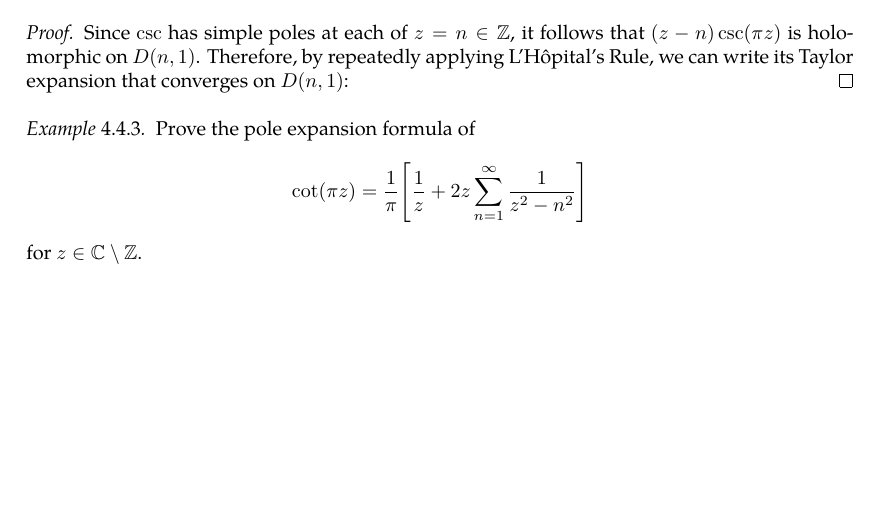
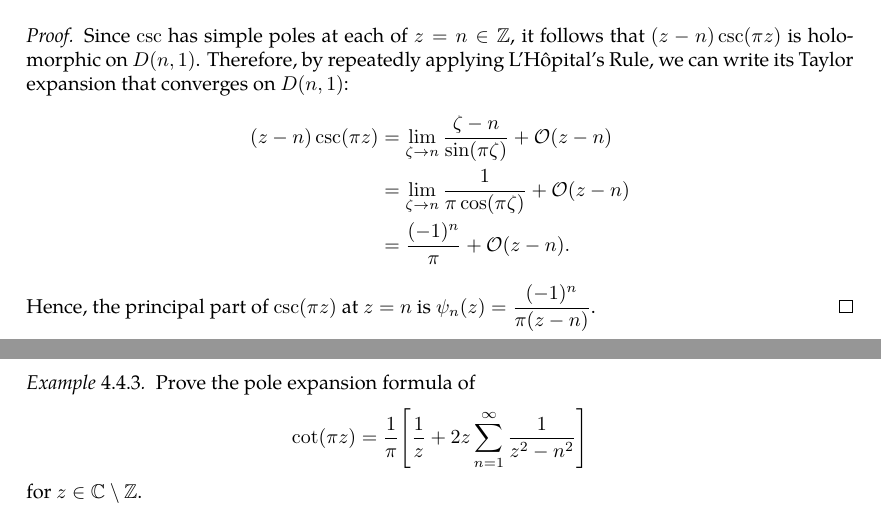
Before and after one commit to slipperking/complex-analysis-latex, a LaTeX document (main.tex): part of page 99 of 125 before the commit and two parts of pages 99 and 100 of 124 after it, the two joined at a grey line, cut so that both start at the same text, the shorter picture padded with empty space. Compiled offline with pdfLaTeX.

Commit message:
overleaf_to_git (Thu Jul 24 21:45:54 2025 -0700): update main.tex from r18337 to r18339

```diff
--- a/main.tex
+++ b/main.tex
@@ -2475,6 +2475,12 @@ As it turns out, an entire function can in fact be constructed for infinitely ma
 \end{example}
 \begin{proof}
     Since \(\csc\) has simple poles at each of \(z=n\in\mathbb{Z}\), it follows that \((z-n)\csc(\pi z)\) is holomorphic on \(D(n,1)\). Therefore, by repeatedly applying L'Hôpital's Rule, we can write its Taylor expansion that converges on \(D(n,1)\):
+    \begin{align*}
+        (z-n)\csc(\pi z)&=\lim_{\zeta\to n}\frac{\zeta-n}{\sin(\pi\zeta)}+\order{z-n}\\
+        &=\lim_{\zeta\to n}\frac{1}{\pi\cos(\pi\zeta)}+\order{z-n}\\
+        &=\frac{(-1)^n}{\pi}+\order{z-n}.
+    \end{align*}
+    Hence, the principal part of \(\csc(\pi z)\) at \(z=n\) is \(\psi_n(z)=\frac{(-1)^n}{\pi(z-n)}\).
 \end{proof}
 \begin{example}\label{ex:cotpoleexpansion}
     Prove the pole expansion formula of \[\cot(\pi z)=\frac{1}{\pi}\qty[\frac{1}{z}+2z\sum_{n=1}^\infty \frac{1}{z^2-n^2}]\] for \(z\in\mathbb{C}\setminus\mathbb{Z}\).
```
